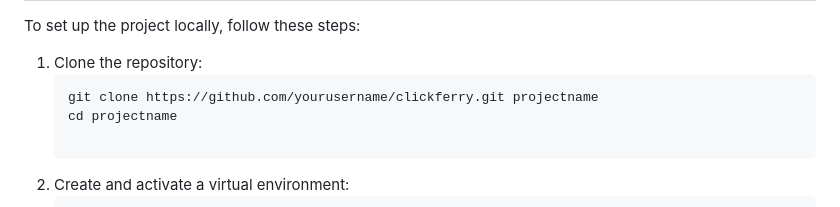
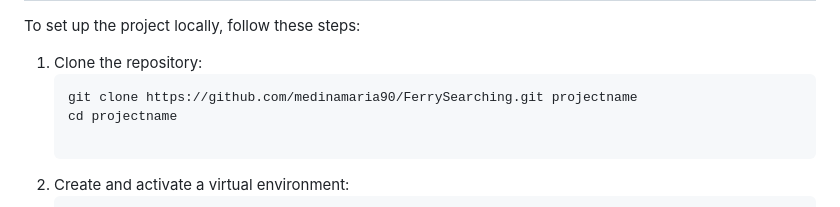
Before and after one commit to medinamaria90/FerrySearching, a Markdown page: README.md, the part around the change. Drawn GitHub-style.

```diff
--- a/README.md
+++ b/README.md
@@ -30,7 +30,7 @@ appname/
         <ol>
             <li>Clone the repository:
                 <pre>
-git clone https://github.com/yourusername/clickferry.git projectname
+git clone https://github.com/medinamaria90/FerrySearching.git projectname
 cd projectname
                 </pre>
 </li>
```
